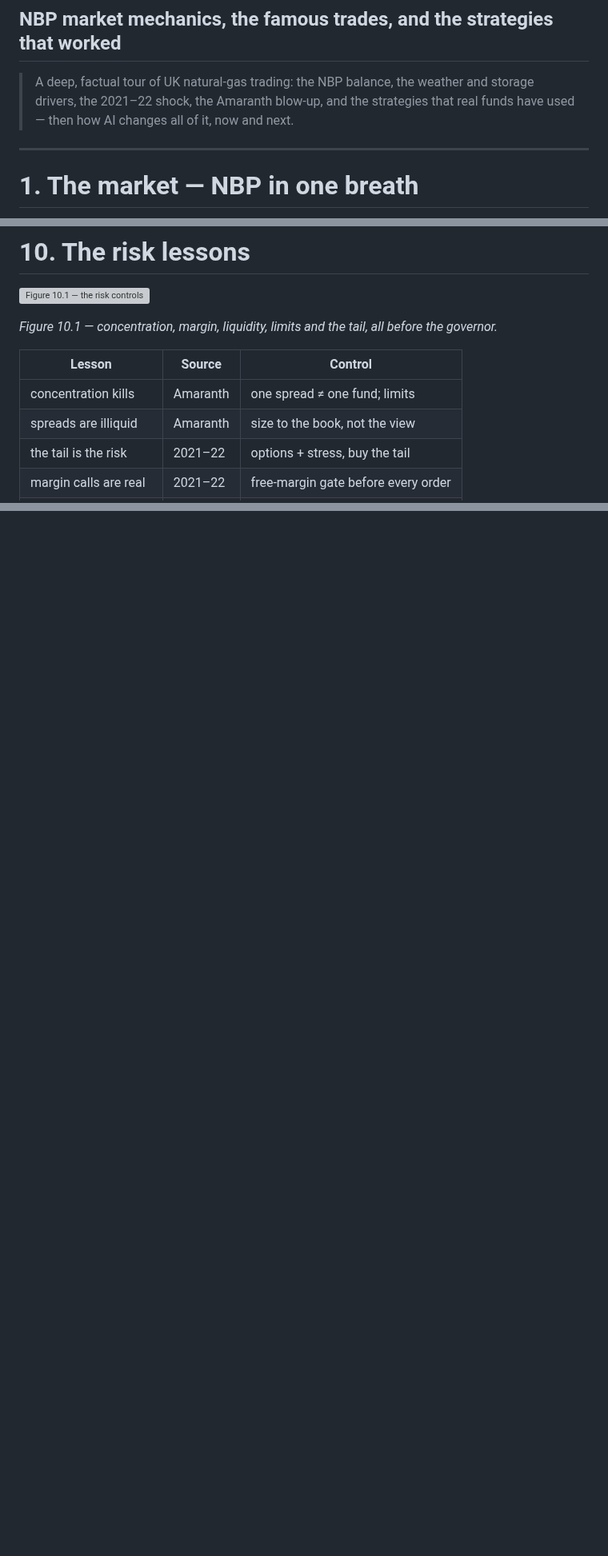
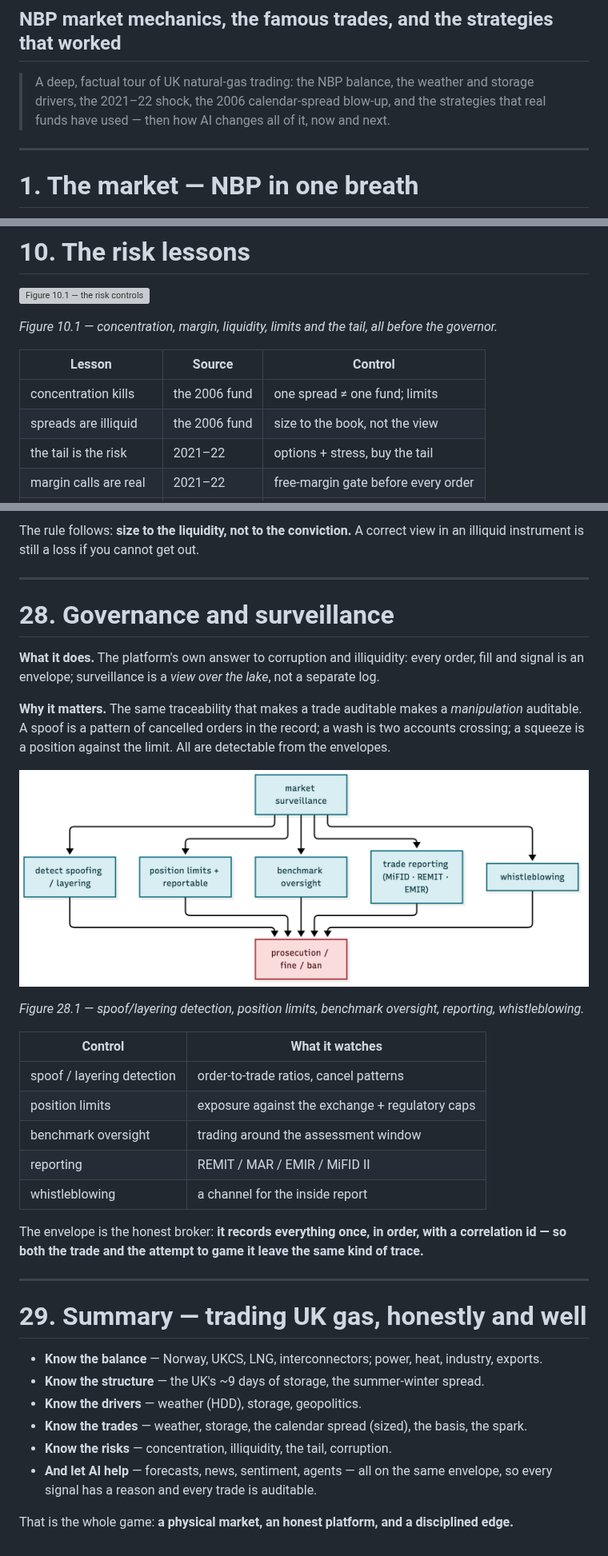
Before and after one commit to intametrix/CryptAlyst, a Markdown page: docs/uk-gas/UK-GAS.md, 3 parts joined by grey strips. Shown at 80% size. Rendered like a GitHub page; pictures changed too: docs/uk-gas/c3-governance.png (added); blank space fills up the shorter version; grey boxes are pictures that could not be loaded.

Commit message:
Redact all fund/trader names (use generic terms), add corruption + liquidity + surveillance sections

```diff
--- a/docs/uk-gas/UK-GAS.md
+++ b/docs/uk-gas/UK-GAS.md
@@ -2,7 +2,7 @@
 ## NBP market mechanics, the famous trades, and the strategies that worked
 
 > A deep, factual tour of UK natural-gas trading: the NBP balance, the weather and storage
-> drivers, the 2021–22 shock, the Amaranth blow-up, and the strategies that real funds have
+> drivers, the 2021–22 shock, the 2006 calendar-spread blow-up, and the strategies that real funds have
 > used — then how AI changes all of it, now and next.
 
 ---
@@ -226,8 +226,8 @@ Trade the mean reversion.
 
 | Lesson | Source | Control |
 |---|---|---|
-| concentration kills | Amaranth | one spread ≠ one fund; limits |
-| spreads are illiquid | Amaranth | size to the book, not the view |
+| concentration kills | the 2006 fund | one spread ≠ one fund; limits |
+| spreads are illiquid | the 2006 fund | size to the book, not the view |
 | the tail is the risk | 2021–22 | options + stress, buy the tail |
 | margin calls are real | 2021–22 | free-margin gate before every order |
 | weather is optionality | 2018 | trade the forecast, hedge the miss |
@@ -571,0 +623,42 @@ necessary.
+The rule follows: **size to the liquidity, not to the conviction.** A correct view in an
+illiquid instrument is still a loss if you cannot get out.
+
+---
+
+# 28. Governance and surveillance
+
+**What it does.** The platform's own answer to corruption and illiquidity: every order, fill
+and signal is an envelope; surveillance is a *view over the lake*, not a separate log.
+
+**Why it matters.** The same traceability that makes a trade auditable makes a *manipulation*
+auditable. A spoof is a pattern of cancelled orders in the record; a wash is two accounts
+crossing; a squeeze is a position against the limit. All are detectable from the envelopes.
+
+![Figure 28.1 — the surveillance controls](c3-governance.png)
+
+*Figure 28.1 — spoof/layering detection, position limits, benchmark oversight, reporting, whistleblowing.*
+
+| Control | What it watches |
+|---|---|
+| spoof / layering detection | order-to-trade ratios, cancel patterns |
+| position limits | exposure against the exchange + regulatory caps |
+| benchmark oversight | trading around the assessment window |
+| reporting | REMIT / MAR / EMIR / MiFID II |
+| whistleblowing | a channel for the inside report |
+
+The envelope is the honest broker: **it records everything once, in order, with a correlation
+id — so both the trade and the attempt to game it leave the same kind of trace.**
+
+---
+
+# 29. Summary — trading UK gas, honestly and well
+
+- **Know the balance** — Norway, UKCS, LNG, interconnectors; power, heat, industry, exports.
+- **Know the structure** — the UK's ~9 days of storage, the summer-winter spread.
+- **Know the drivers** — weather (HDD), storage, geopolitics.
+- **Know the trades** — weather, storage, the calendar spread (sized), the basis, the spark.
+- **Know the risks** — concentration, illiquidity, the tail, corruption.
+- **And let AI help** — forecasts, news, sentiment, agents — all on the same envelope, so
+  every signal has a reason and every trade is auditable.
+
+That is the whole game: **a physical market, an honest platform, and a disciplined edge.**
```
Also changed, not shown: other parts of docs/uk-gas/UK-GAS.md (+60 -9 lines), docs/uk-gas/c1-corruption.png (added), docs/uk-gas/c2-liquidity.png (added), docs/uk-gas/u6-spread.png (renamed from docs/uk-gas/u6-amaranth.png), 8 other files.
